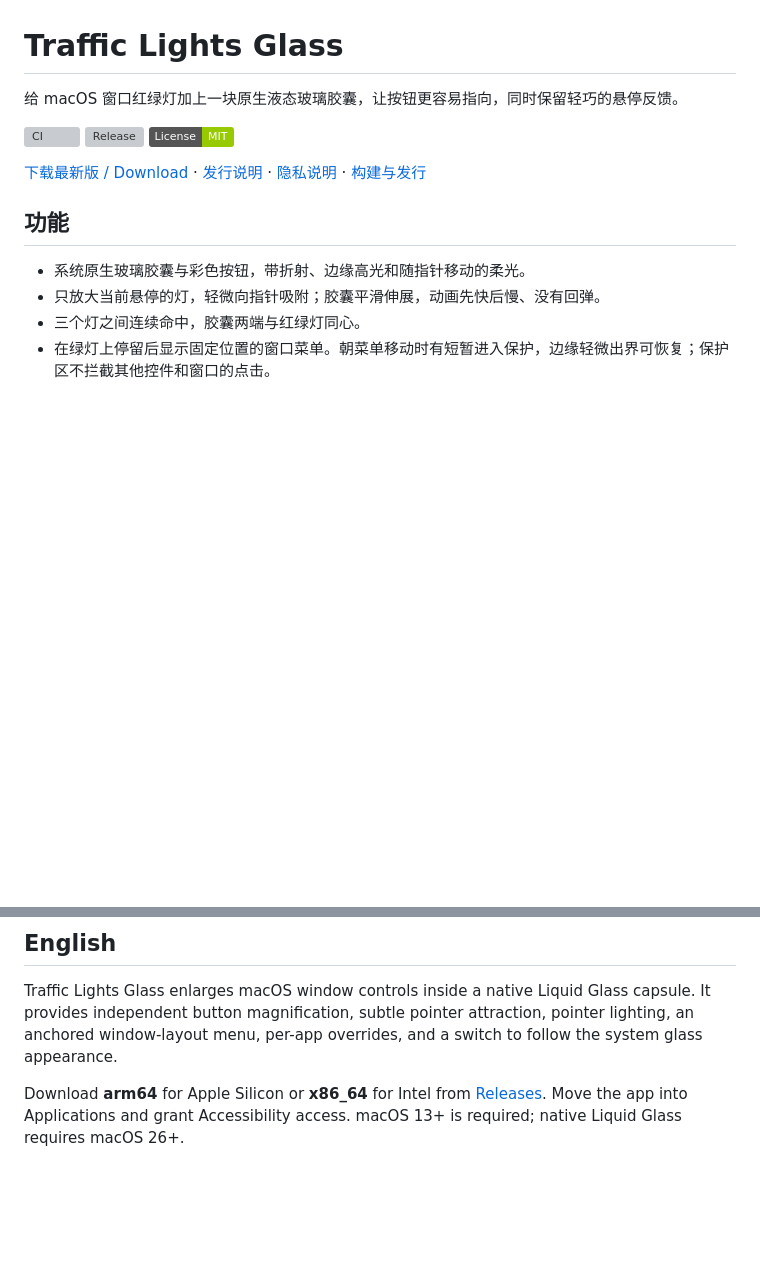
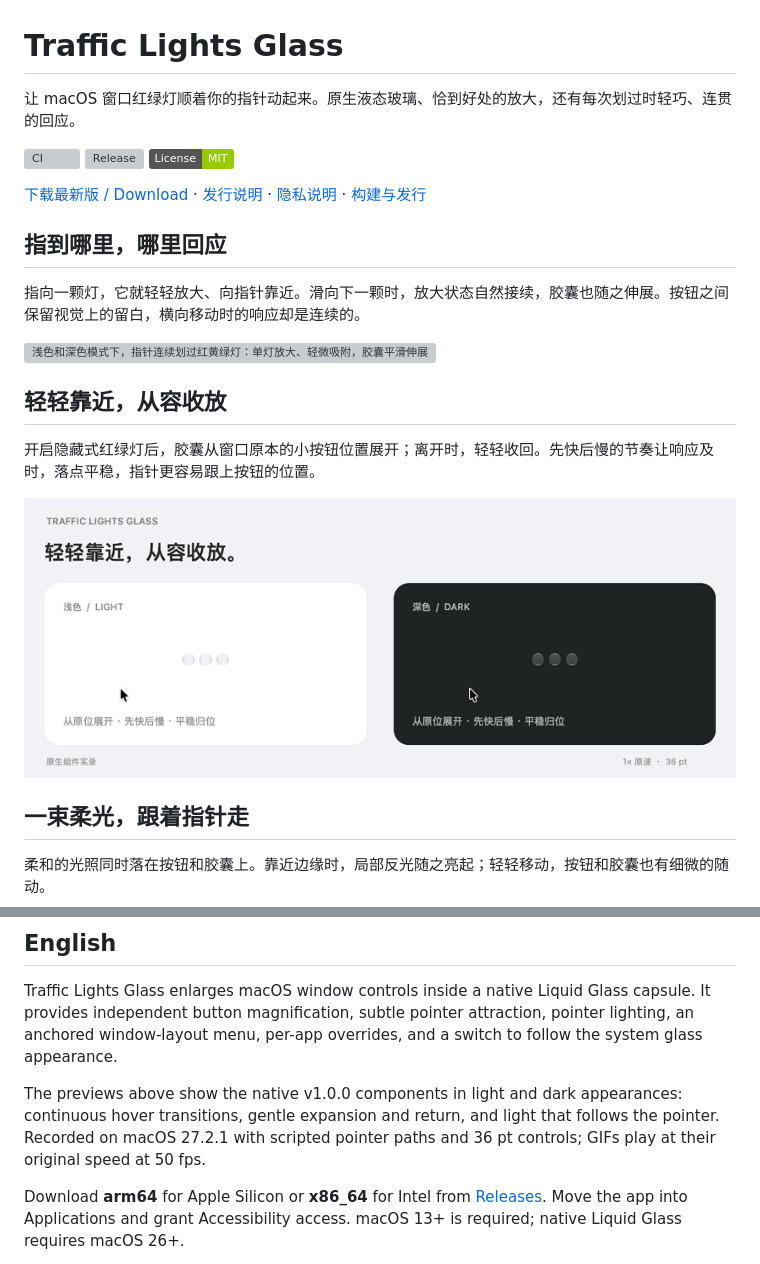
Before and after one commit to toriyoni/traffic-lights-glass, a Markdown page: README.md, 2 parts joined by grey strips. Drawn GitHub-style; pictures changed too: docs/showcase/v1.0.0/reveal.gif (added); badges without logos; blank space fills up the shorter version; grey boxes are pictures that could not be loaded.

Commit message:
Show native interactions with release GIFs and screenshots

```diff
--- a/README.md
+++ b/README.md
@@ -1,6 +1,6 @@
 # Traffic Lights Glass
 
-给 macOS 窗口红绿灯加上一块原生液态玻璃胶囊，让按钮更容易指向，同时保留轻巧的悬停反馈。
+让 macOS 窗口红绿灯顺着你的指针动起来。原生液态玻璃、恰到好处的放大，还有每次划过时轻巧、连贯的回应。
 
 [![CI](https://github.com/toriyoni/traffic-lights-glass/actions/workflows/ci.yml/badge.svg)](https://github.com/toriyoni/traffic-lights-glass/actions/workflows/ci.yml)
 [![Release](https://img.shields.io/github/v/release/toriyoni/traffic-lights-glass)](https://github.com/toriyoni/traffic-lights-glass/releases/latest)
@@ -8,9 +8,19 @@
 
 [下载最新版 / Download](https://github.com/toriyoni/traffic-lights-glass/releases/latest) · [发行说明](docs/releases/1.0.0.md) · [隐私说明](PRIVACY.md) · [构建与发行](BUILD-LIQUID-GLASS.md)
 
-## 功能
+## 指到哪里，哪里回应
 
-- 系统原生玻璃胶囊与彩色按钮，带折射、边缘高光和随指针移动的柔光。
-- 只放大当前悬停的灯，轻微向指针吸附；胶囊平滑伸展，动画先快后慢、没有回弹。
-- 三个灯之间连续命中，胶囊两端与红绿灯同心。
-- 在绿灯上停留后显示固定位置的窗口菜单。朝菜单移动时有短暂进入保护，边缘轻微出界可恢复；保护区不拦截其他控件和窗口的点击。
+指向一颗灯，它就轻轻放大、向指针靠近。滑向下一颗时，放大状态自然接续，胶囊也随之伸展。按钮之间保留视觉上的留白，横向移动时的响应却是连续的。
+
+![浅色和深色模式下，指针连续划过红黄绿灯：单灯放大、轻微吸附，胶囊平滑伸展](docs/showcase/v1.0.0/flow.gif)
+
+## 轻轻靠近，从容收放
+
+开启隐藏式红绿灯后，胶囊从窗口原本的小按钮位置展开；离开时，轻轻收回。先快后慢的节奏让响应及时，落点平稳，指针更容易跟上按钮的位置。
+
+![指针靠近时从原位展开，离开时平滑收回；演示包含连续进入与离开](docs/showcase/v1.0.0/reveal.gif)
+
+## 一束柔光，跟着指针走
+
+柔和的光照同时落在按钮和胶囊上。靠近边缘时，局部反光随之亮起；轻轻移动，按钮和胶囊也有细微的随动。
+
@@ -67,6 +94,8 @@ open "build/Traffic Lights Glass.app"
 
 Traffic Lights Glass enlarges macOS window controls inside a native Liquid Glass capsule. It provides independent button magnification, subtle pointer attraction, pointer lighting, an anchored window-layout menu, per-app overrides, and a switch to follow the system glass appearance.
 
+The previews above show the native v1.0.0 components in light and dark appearances: continuous hover transitions, gentle expansion and return, and light that follows the pointer. Recorded on macOS 27.2.1 with scripted pointer paths and 36 pt controls; GIFs play at their original speed at 50 fps.
+
 Download **arm64** for Apple Silicon or **x86_64** for Intel from [Releases](https://github.com/toriyoni/traffic-lights-glass/releases/latest). Move the app into Applications and grant Accessibility access. macOS 13+ is required; native Liquid Glass requires macOS 26+.
 
 The first release is ad-hoc signed and **not Apple-notarized**. Refer to [Apple's official first-launch guidance](https://support.apple.com/102445) if needed. Updates use this repository's GitHub Release assets and require independently signed feeds and archives. Automatic checks are enabled by default; automatic downloads are optional.
```
Also changed, not shown: other parts of README.md (+18 -1 lines), docs/releases/1.0.0.md (+33 -1 lines), docs/showcase/README.md (added, +46 -0 lines), docs/showcase/v1.0.0/appearance.png (added), docs/showcase/v1.0.0/window-menu.png (added), 6 other files.
